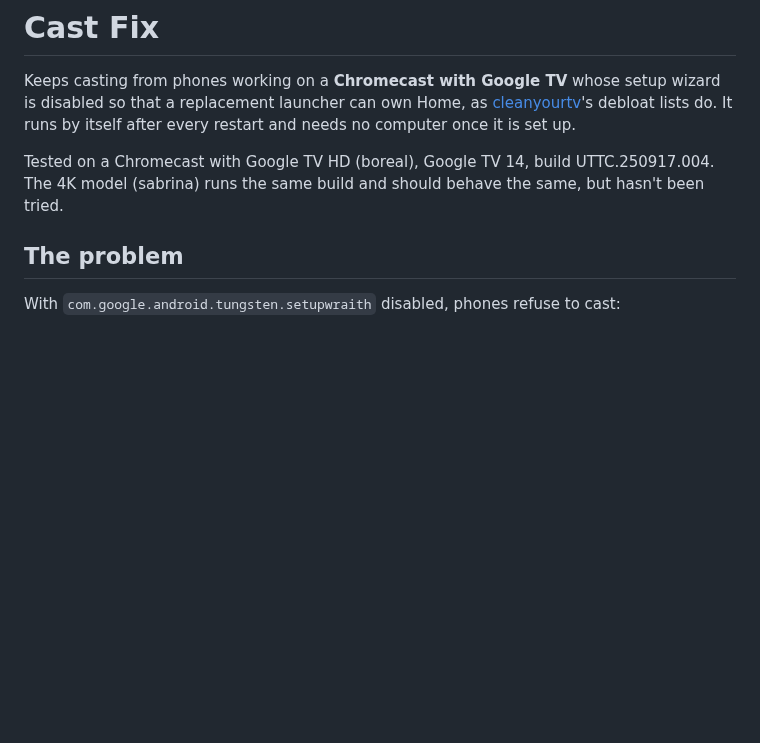
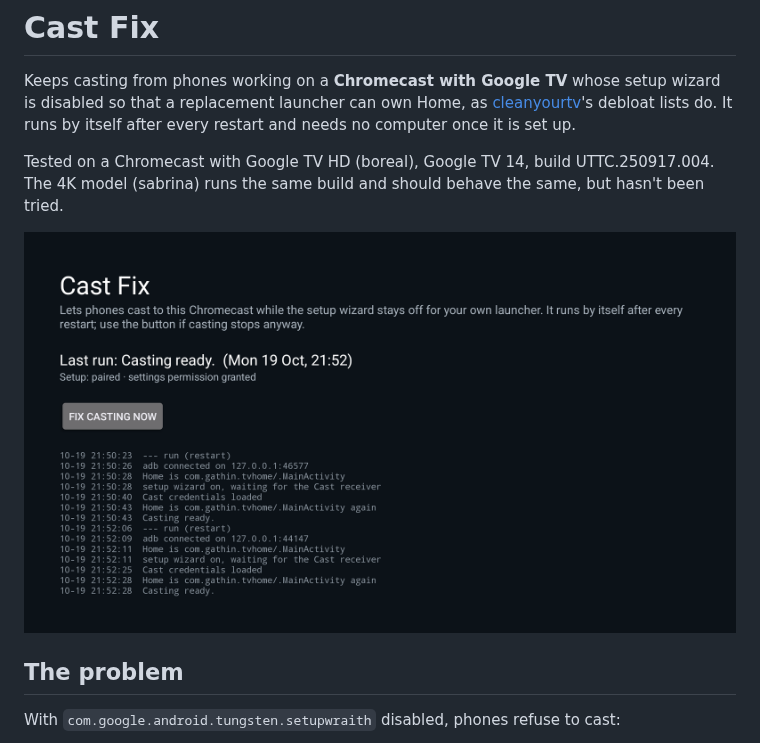
Before and after one commit to thayford/castfix, a Markdown page: README.md, the part around the change. GitHub-like rendering; pictures changed too: docs/screenshot.png (added); blank space fills up the shorter version.

Commit message:
README: screenshot from the TV
Co-Authored-By: Claude Opus 5.5 <noreply@anthropic.com>

```diff
--- a/README.md
+++ b/README.md
@@ -6,6 +6,8 @@ debloat lists do. It runs by itself after every restart and needs no computer on
 
 Tested on a Chromecast with Google TV HD (boreal), Google TV 14, build UTTC.250917.004. The 4K model
 (sabrina) runs the same build and should behave the same, but hasn't been tried.
+
+![Cast Fix on the TV after two restarts: last run "Casting ready", with the log of each run](docs/screenshot.png)
 
 ## The problem
 
```
